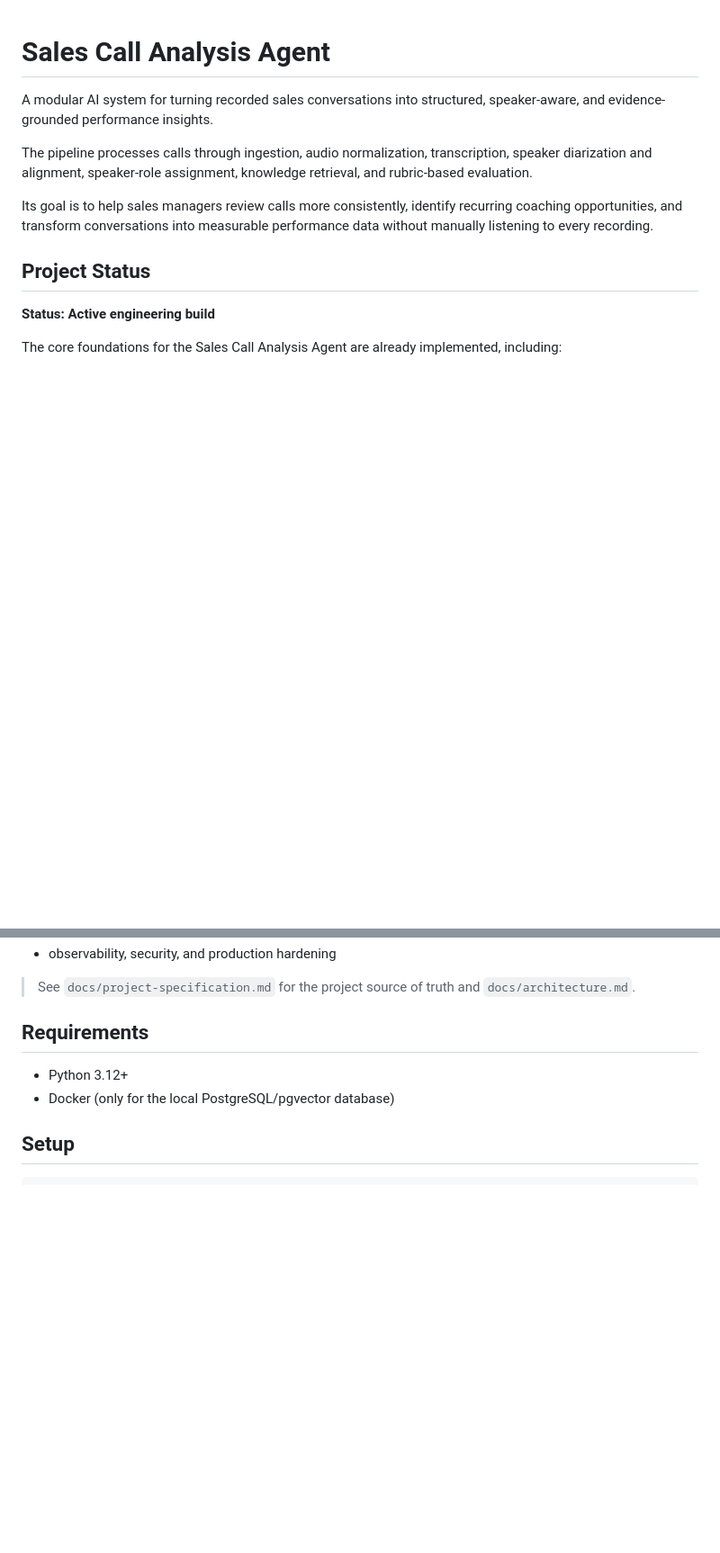
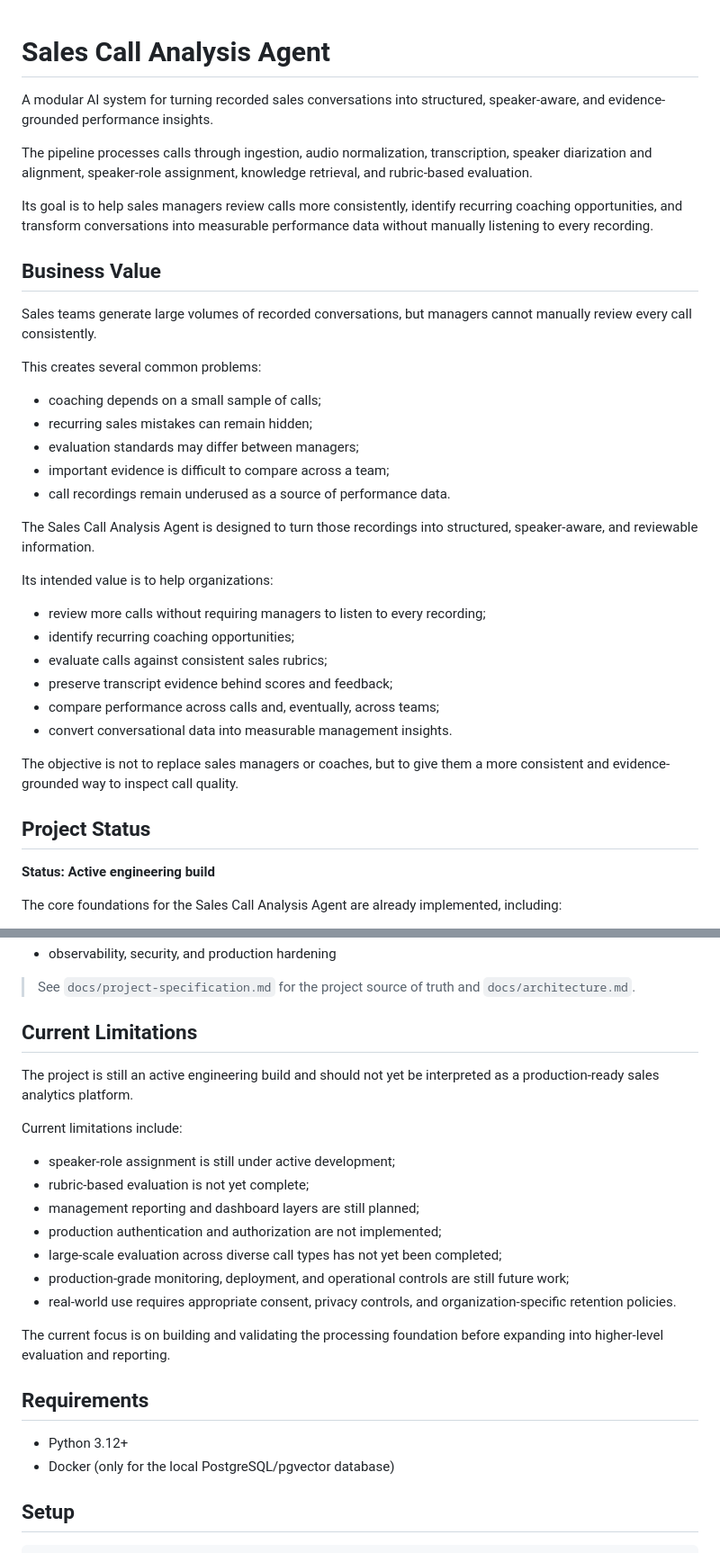
Before and after one commit to Maee127/Agents, a Markdown page: sales-call-analysis-agent/README.md, 2 parts joined by grey strips. Shown at 90% size. Rendered like a GitHub page; blank space fills up the shorter version.

Commit message:
add: add Business value and current limitation sections

```diff
--- a/sales-call-analysis-agent/README.md
+++ b/sales-call-analysis-agent/README.md
@@ -10,6 +10,31 @@ knowledge retrieval, and rubric-based evaluation.
 Its goal is to help sales managers review calls more consistently, identify
 recurring coaching opportunities, and transform conversations into measurable
 performance data without manually listening to every recording.
+
+## Business Value
+
+Sales teams generate large volumes of recorded conversations, but managers cannot manually review every call consistently.
+
+This creates several common problems:
+
+- coaching depends on a small sample of calls;
+- recurring sales mistakes can remain hidden;
+- evaluation standards may differ between managers;
+- important evidence is difficult to compare across a team;
+- call recordings remain underused as a source of performance data.
+
+The Sales Call Analysis Agent is designed to turn those recordings into structured, speaker-aware, and reviewable information.
+
+Its intended value is to help organizations:
+
+- review more calls without requiring managers to listen to every recording;
+- identify recurring coaching opportunities;
+- evaluate calls against consistent sales rubrics;
+- preserve transcript evidence behind scores and feedback;
+- compare performance across calls and, eventually, across teams;
+- convert conversational data into measurable management insights.
+
+The objective is not to replace sales managers or coaches, but to give them a more consistent and evidence-grounded way to inspect call quality.
 
 ## Project Status
 
@@ -55,6 +80,22 @@ Development is progressing incrementally across the remaining application layers
 
 > See `docs/project-specification.md` for the project source of truth and
 > `docs/architecture.md`.
+
+## Current Limitations
+
+The project is still an active engineering build and should not yet be interpreted as a production-ready sales analytics platform.
+
+Current limitations include:
+
+- speaker-role assignment is still under active development;
+- rubric-based evaluation is not yet complete;
+- management reporting and dashboard layers are still planned;
+- production authentication and authorization are not implemented;
+- large-scale evaluation across diverse call types has not yet been completed;
+- production-grade monitoring, deployment, and operational controls are still future work;
+- real-world use requires appropriate consent, privacy controls, and organization-specific retention policies.
+
+The current focus is on building and validating the processing foundation before expanding into higher-level evaluation and reporting.
 
 ## Requirements
 
```
